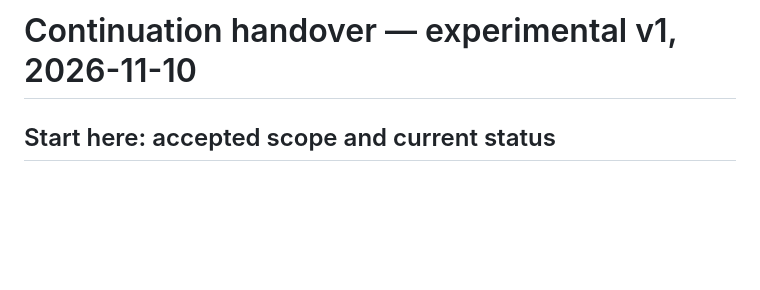
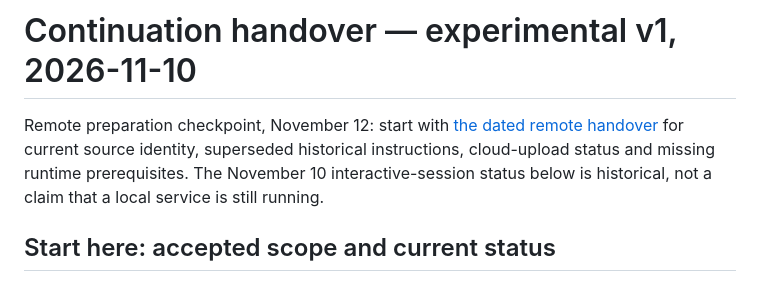
Before and after one commit to manu-brighter/fly-connectome-sim, a Markdown page: docs/cloud-handover.md, the part around the change. Drawn GitHub-style; blank space fills up the shorter version.

```diff
--- a/docs/cloud-handover.md
+++ b/docs/cloud-handover.md
@@ -1,4 +1,10 @@
 # Continuation handover — experimental v1, 2026-11-10
+
+Remote preparation checkpoint, November 12: start with
+[the dated remote handover](00_Remote_Uebergabe_2026-11-12.md) for current source
+identity, superseded historical instructions, cloud-upload status and missing
+runtime prerequisites. The November 10 interactive-session status below is
+historical, not a claim that a local service is still running.
 
 ## Start here: accepted scope and current status
 
```
Also changed, not shown: docs/00_Remote_Uebergabe_2026-11-12.md (added, +184 -0 lines).
